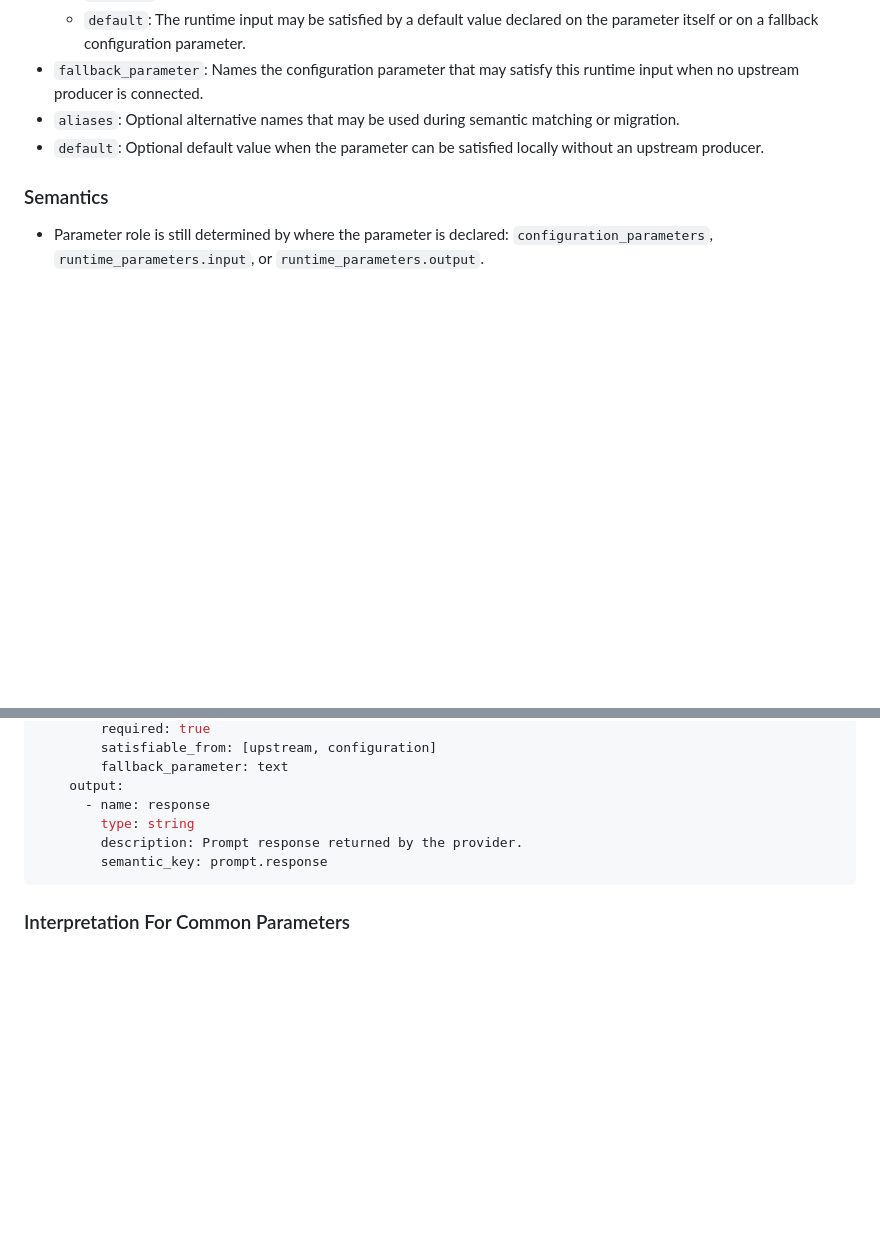
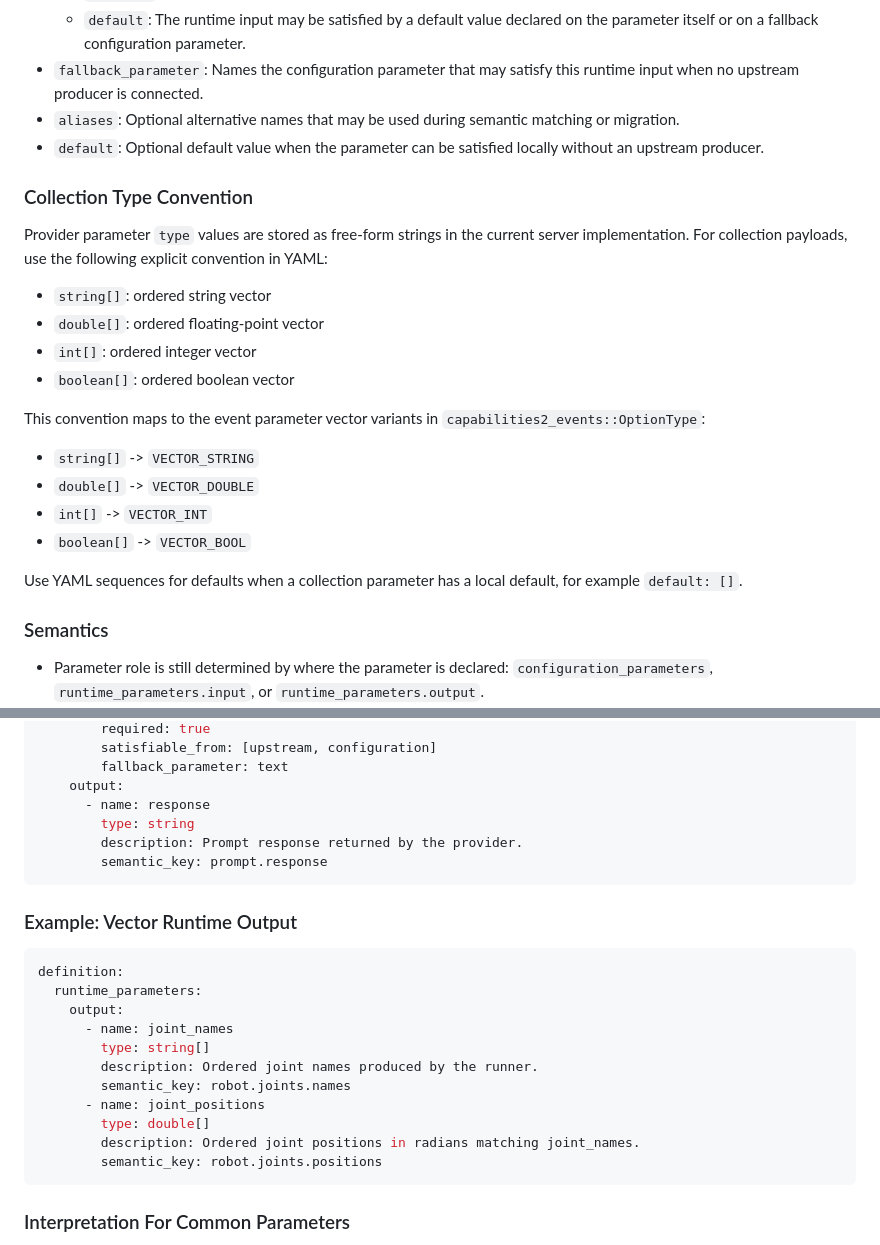
Before and after one commit to CollaborativeRoboticsLab/capabilities2, a Markdown page: docs/providers.md, 2 parts joined by grey strips. GitHub-like rendering; blank space fills up the shorter version.

Commit message:
added more explantions

````diff
--- a/docs/providers.md
+++ b/docs/providers.md
@@ -96,6 +96,25 @@ The spec keeps the existing sections and adds optional fields to each parameter
 - `aliases`: Optional alternative names that may be used during semantic matching or migration.
 - `default`: Optional default value when the parameter can be satisfied locally without an upstream producer.
 
+### Collection Type Convention
+
+Provider parameter `type` values are stored as free-form strings in the current server implementation.
+For collection payloads, use the following explicit convention in YAML:
+
+- `string[]`: ordered string vector
+- `double[]`: ordered floating-point vector
+- `int[]`: ordered integer vector
+- `boolean[]`: ordered boolean vector
+
+This convention maps to the event parameter vector variants in `capabilities2_events::OptionType`:
+
+- `string[]` -> `VECTOR_STRING`
+- `double[]` -> `VECTOR_DOUBLE`
+- `int[]` -> `VECTOR_INT`
+- `boolean[]` -> `VECTOR_BOOL`
+
+Use YAML sequences for defaults when a collection parameter has a local default, for example `default: []`.
+
 ### Semantics
 
 - Parameter role is still determined by where the parameter is declared: `configuration_parameters`, `runtime_parameters.input`, or `runtime_parameters.output`.
@@ -139,6 +158,22 @@ definition:
         semantic_key: prompt.response
 ```
 
+### Example: Vector Runtime Output
+
+```yaml
+definition:
+  runtime_parameters:
+    output:
+      - name: joint_names
+        type: string[]
+        description: Ordered joint names produced by the runner.
+        semantic_key: robot.joints.names
+      - name: joint_positions
+        type: double[]
+        description: Ordered joint positions in radians matching joint_names.
+        semantic_key: robot.joints.positions
+```
+
 ### Interpretation For Common Parameters
 
 When the same logical datum appears in both config and runtime sections, treat it as one semantic parameter with multiple allowed satisfaction paths:
````
